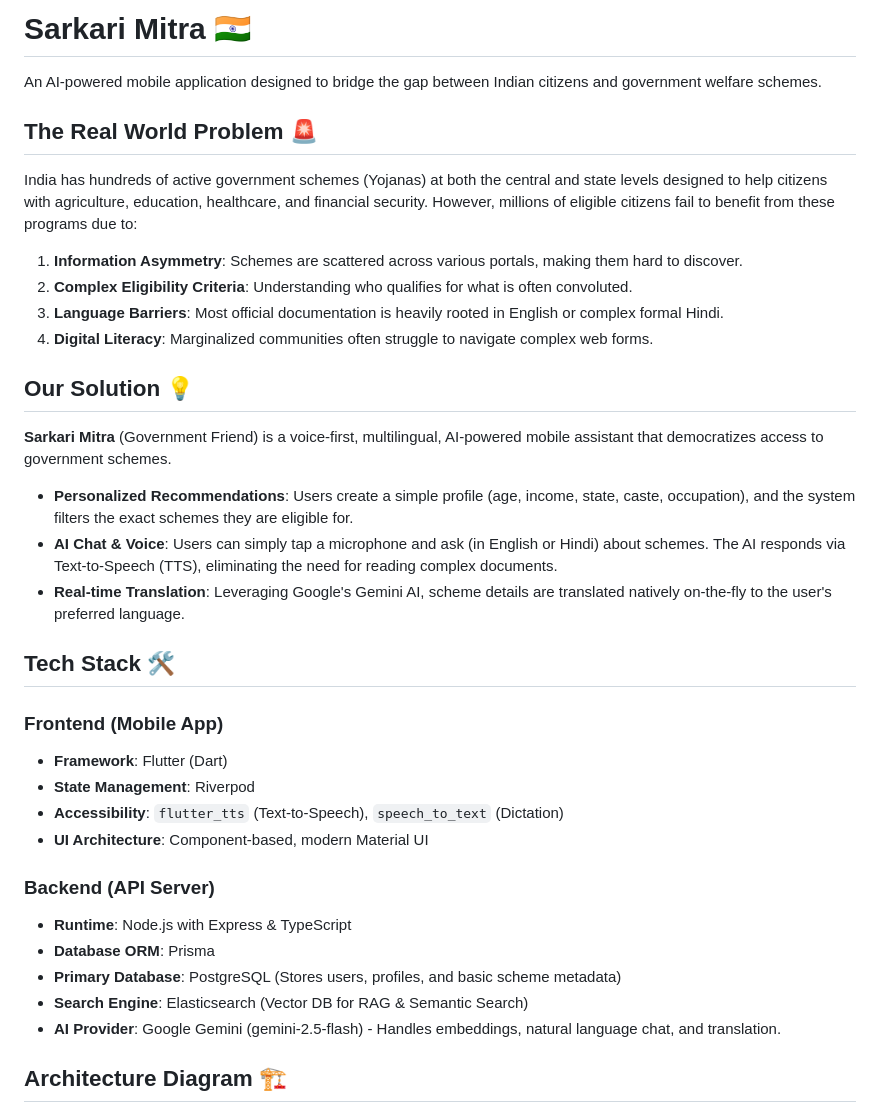
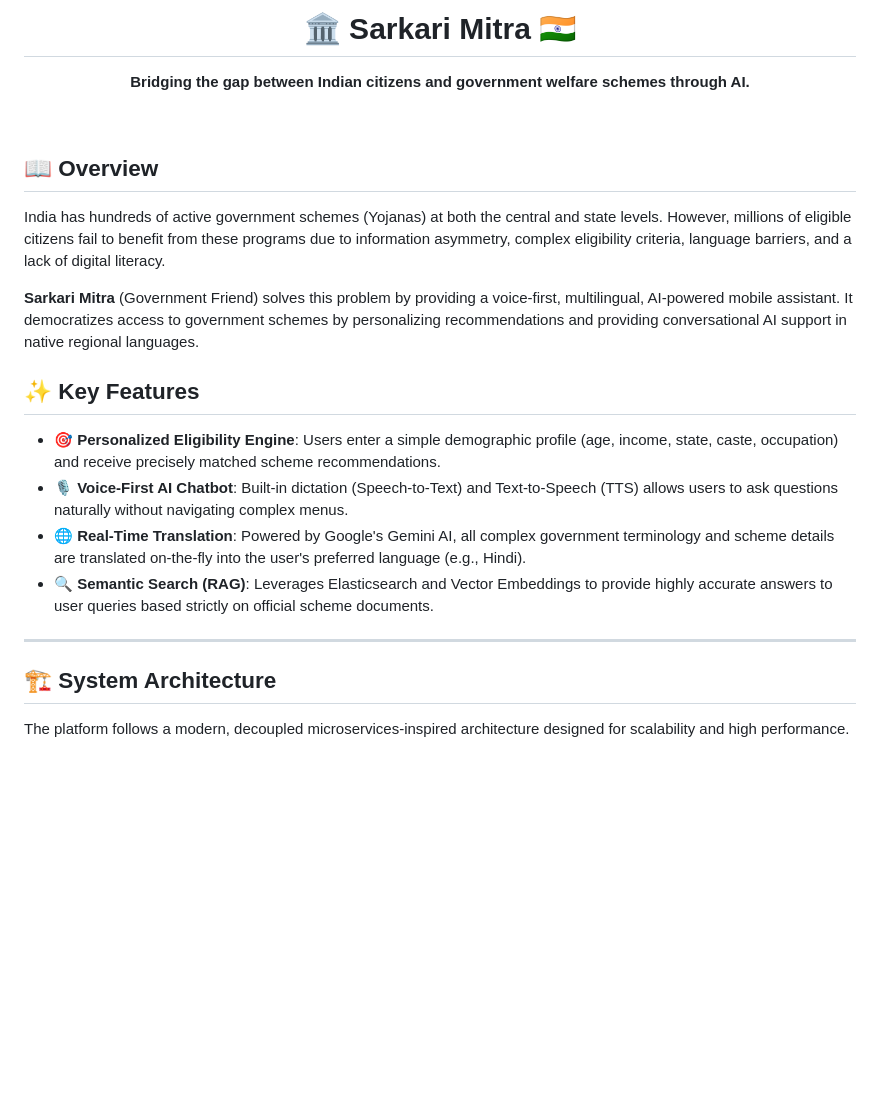
Before and after one commit to Vikas-k-c/sarkari-mitra, a Markdown page: README.md, the part around one of its changes. GitHub-like rendering; blank space fills up the shorter version.

````diff
--- a/README.md
+++ b/README.md
@@ -1,35 +1,27 @@
-# Sarkari Mitra 🇮🇳
+<div align="center">
+  <h1>🏛️ Sarkari Mitra 🇮🇳</h1>
+  <p><strong>Bridging the gap between Indian citizens and government welfare schemes through AI.</strong></p>
+</div>
 
-An AI-powered mobile application designed to bridge the gap between Indian citizens and government welfare schemes.
+<br />
 
-## The Real World Problem 🚨
-India has hundreds of active government schemes (Yojanas) at both the central and state levels designed to help citizens with agriculture, education, healthcare, and financial security. However, millions of eligible citizens fail to benefit from these programs due to:
-1. **Information Asymmetry**: Schemes are scattered across various portals, making them hard to discover.
-2. **Complex Eligibility Criteria**: Understanding who qualifies for what is often convoluted.
-3. **Language Barriers**: Most official documentation is heavily rooted in English or complex formal Hindi.
-4. **Digital Literacy**: Marginalized communities often struggle to navigate complex web forms.
+## 📖 Overview
 
-## Our Solution 💡
-**Sarkari Mitra** (Government Friend) is a voice-first, multilingual, AI-powered mobile assistant that democratizes access to government schemes.
-- **Personalized Recommendations**: Users create a simple profile (age, income, state, caste, occupation), and the system filters the exact schemes they are eligible for.
-- **AI Chat & Voice**: Users can simply tap a microphone and ask (in English or Hindi) about schemes. The AI responds via Text-to-Speech (TTS), eliminating the need for reading complex documents.
-- **Real-time Translation**: Leveraging Google's Gemini AI, scheme details are translated natively on-the-fly to the user's preferred language.
+India has hundreds of active government schemes (Yojanas) at both the central and state levels. However, millions of eligible citizens fail to benefit from these programs due to information asymmetry, complex eligibility criteria, language barriers, and a lack of digital literacy.
 
-## Tech Stack 🛠️
+**Sarkari Mitra** (Government Friend) solves this problem by providing a voice-first, multilingual, AI-powered mobile assistant. It democratizes access to government schemes by personalizing recommendations and providing conversational AI support in native regional languages.
 
-### Frontend (Mobile App)
-* **Framework**: Flutter (Dart)
-* **State Management**: Riverpod
-* **Accessibility**: `flutter_tts` (Text-to-Speech), `speech_to_text` (Dictation)
-* **UI Architecture**: Component-based, modern Material UI
+## ✨ Key Features
 
-### Backend (API Server)
-* **Runtime**: Node.js with Express & TypeScript
-* **Database ORM**: Prisma
-* **Primary Database**: PostgreSQL (Stores users, profiles, and basic scheme metadata)
-* **Search Engine**: Elasticsearch (Vector DB for RAG & Semantic Search)
-* **AI Provider**: Google Gemini (gemini-2.5-flash) - Handles embeddings, natural language chat, and translation.
+- 🎯 **Personalized Eligibility Engine**: Users enter a simple demographic profile (age, income, state, caste, occupation) and receive precisely matched scheme recommendations.
+- 🎙️ **Voice-First AI Chatbot**: Built-in dictation (Speech-to-Text) and Text-to-Speech (TTS) allows users to ask questions naturally without navigating complex menus.
+- 🌐 **Real-Time Translation**: Powered by Google's Gemini AI, all complex government terminology and scheme details are translated on-the-fly into the user's preferred language (e.g., Hindi).
+- 🔍 **Semantic Search (RAG)**: Leverages Elasticsearch and Vector Embeddings to provide highly accurate answers to user queries based strictly on official scheme documents.
 
-## Architecture Diagram 🏗️
+---
+
+## 🏗️ System Architecture
+
+The platform follows a modern, decoupled microservices-inspired architecture designed for scalability and high performance.
 
 ```mermaid
````
Also changed, not shown: other parts of README.md (+111 -58 lines).
